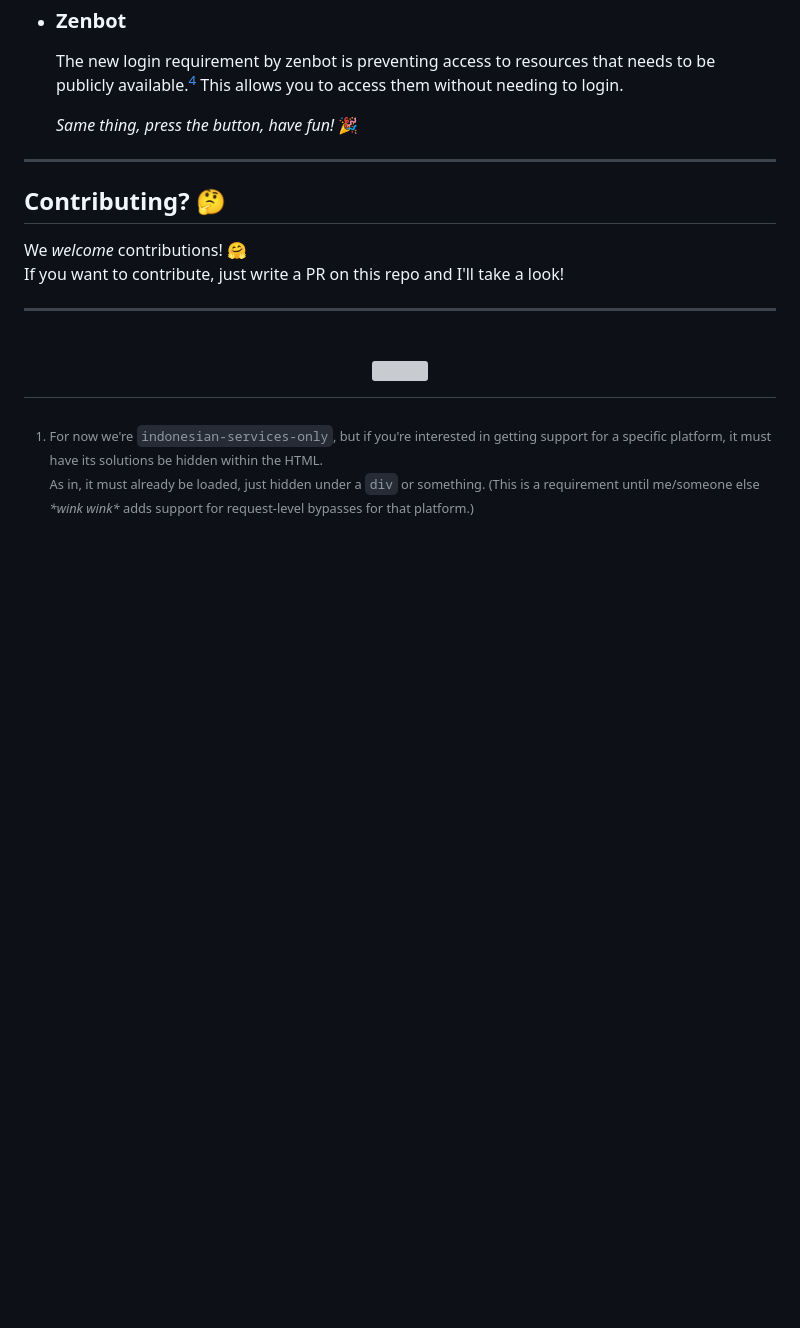
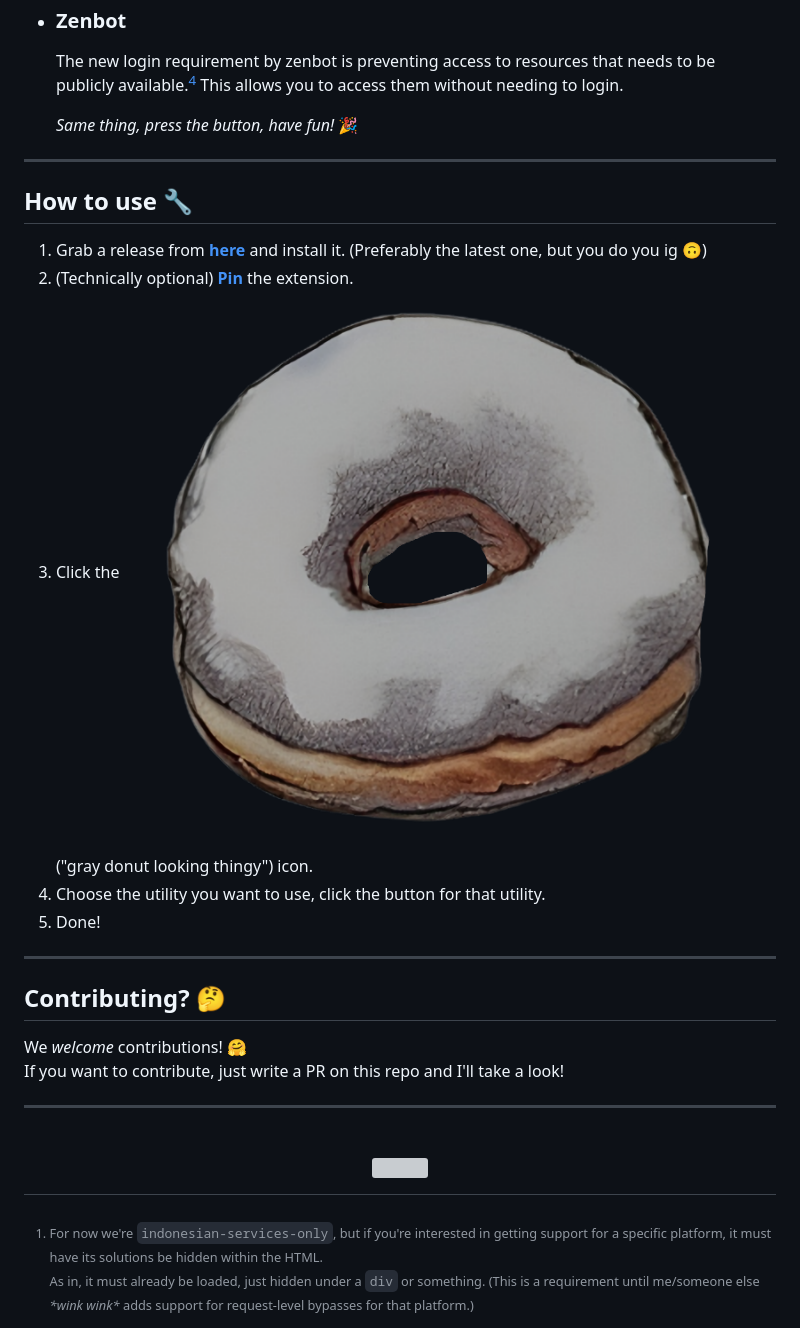
Before and after one commit to spuuntries/rgploit, a Markdown page: README.md, the part around the change. GitHub-like rendering; pictures changed too: rgdonut.png; blank space fills up the shorter version; grey boxes are pictures that could not be loaded.

Commit message:
1.0.0 revision 1 release

```diff
--- a/README.md
+++ b/README.md
@@ -39,6 +39,15 @@ A Google Chrome[^2] extension to "regain" access to these resources.
 
 ----
 
+## **How to use** 🔧
+1. Grab a release from [**here**](https://github.com/spuuntries/rgploit/releases) and install it. (Preferably the latest one, but you do you ig 🙃)
+2. (Technically optional) [**Pin**](https://www.wikihow.com/Pin-Extensions-in-Chrome) the extension.
+3. Click the <img src="./rgdonut.png" style="width:2em;" alt="RGPloit icon"/> ("gray donut looking thingy") icon.
+4. Choose the utility you want to use, click the button for that utility.
+5. Done!
+
+----
+
 ## **Contributing?** 🤔
 
 We *welcome* contributions! 🤗
```
Also changed, not shown: 2 other files.
